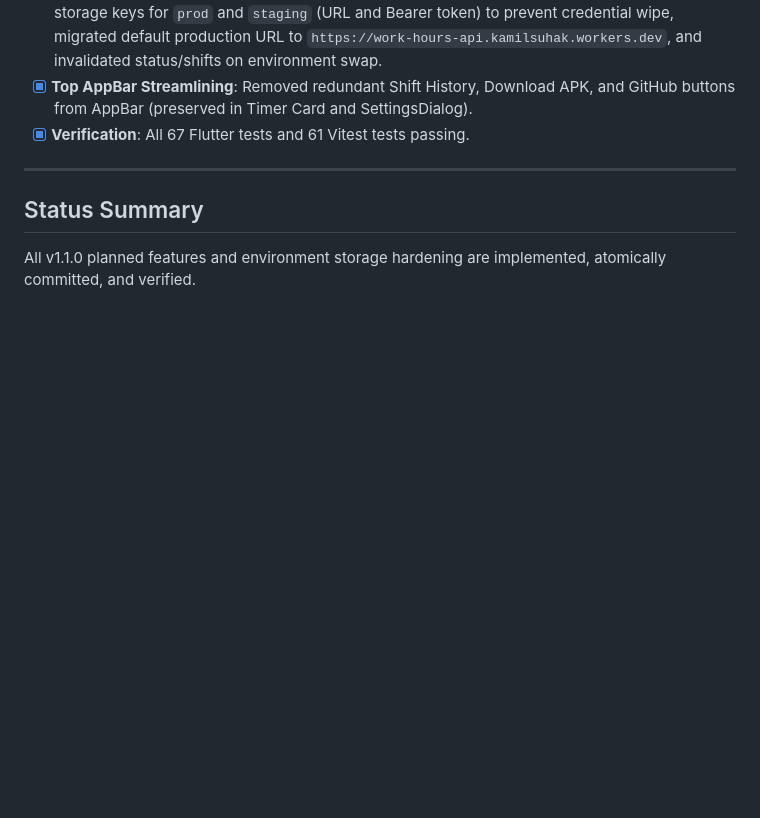
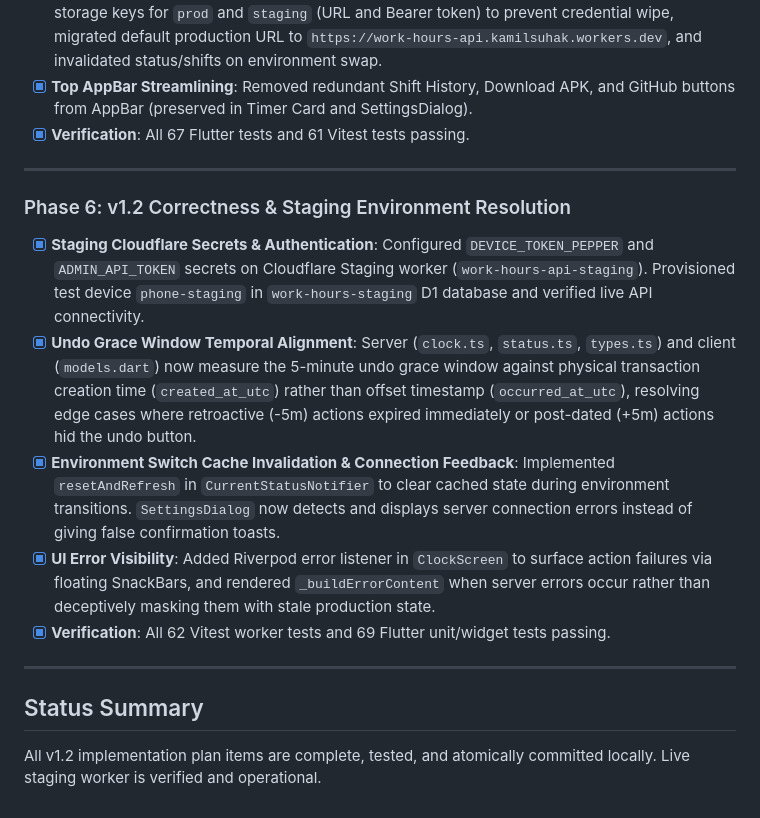
Before and after one commit to Kamil-Suhak/work-hours-tracker, a Markdown page: WIP.md, the part around the change. Drawn GitHub-style; blank space fills up the shorter version.

Commit message:
docs: track v1.2 implementation completion in wip

```diff
--- a/WIP.md
+++ b/WIP.md
@@ -53,5 +53,14 @@
 
 ---
 
+### Phase 6: v1.2 Correctness & Staging Environment Resolution
+- [x] **Staging Cloudflare Secrets & Authentication**: Configured `DEVICE_TOKEN_PEPPER` and `ADMIN_API_TOKEN` secrets on Cloudflare Staging worker (`work-hours-api-staging`). Provisioned test device `phone-staging` in `work-hours-staging` D1 database and verified live API connectivity.
+- [x] **Undo Grace Window Temporal Alignment**: Server (`clock.ts`, `status.ts`, `types.ts`) and client (`models.dart`) now measure the 5-minute undo grace window against physical transaction creation time (`created_at_utc`) rather than offset timestamp (`occurred_at_utc`), resolving edge cases where retroactive (-5m) actions expired immediately or post-dated (+5m) actions hid the undo button.
+- [x] **Environment Switch Cache Invalidation & Connection Feedback**: Implemented `resetAndRefresh` in `CurrentStatusNotifier` to clear cached state during environment transitions. `SettingsDialog` now detects and displays server connection errors instead of giving false confirmation toasts.
+- [x] **UI Error Visibility**: Added Riverpod error listener in `ClockScreen` to surface action failures via floating SnackBars, and rendered `_buildErrorContent` when server errors occur rather than deceptively masking them with stale production state.
+- [x] **Verification**: All 62 Vitest worker tests and 69 Flutter unit/widget tests passing.
+
+---
+
 ## Status Summary
-All v1.1.0 planned features and environment storage hardening are implemented, atomically committed, and verified.
+All v1.2 implementation plan items are complete, tested, and atomically committed locally. Live staging worker is verified and operational.
```
